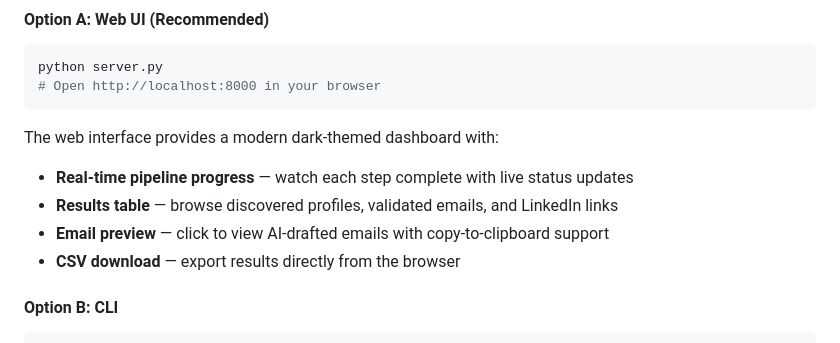
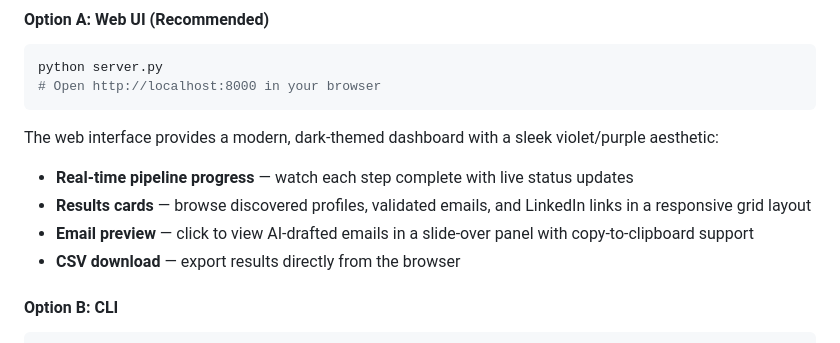
Before and after one commit to ishwarsoni/job-outreach-ai, a Markdown page: README.md, the part around the change. GitHub-like rendering.

Commit message:
docs: update README with latest UI changes

````diff
--- a/README.md
+++ b/README.md
@@ -131,10 +131,10 @@ python server.py
 # Open http://localhost:8000 in your browser
 ```
 
-The web interface provides a modern dark-themed dashboard with:
+The web interface provides a modern, dark-themed dashboard with a sleek violet/purple aesthetic:
 - **Real-time pipeline progress** — watch each step complete with live status updates
-- **Results table** — browse discovered profiles, validated emails, and LinkedIn links
-- **Email preview** — click to view AI-drafted emails with copy-to-clipboard support
+- **Results cards** — browse discovered profiles, validated emails, and LinkedIn links in a responsive grid layout
+- **Email preview** — click to view AI-drafted emails in a slide-over panel with copy-to-clipboard support
 - **CSV download** — export results directly from the browser
 
 #### Option B: CLI
````
